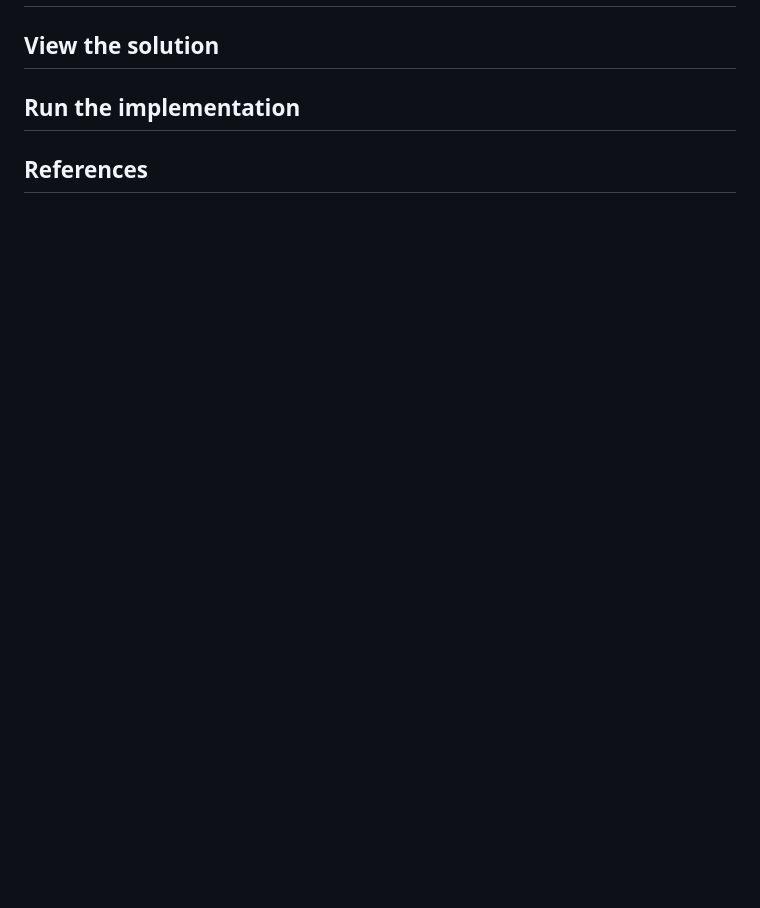
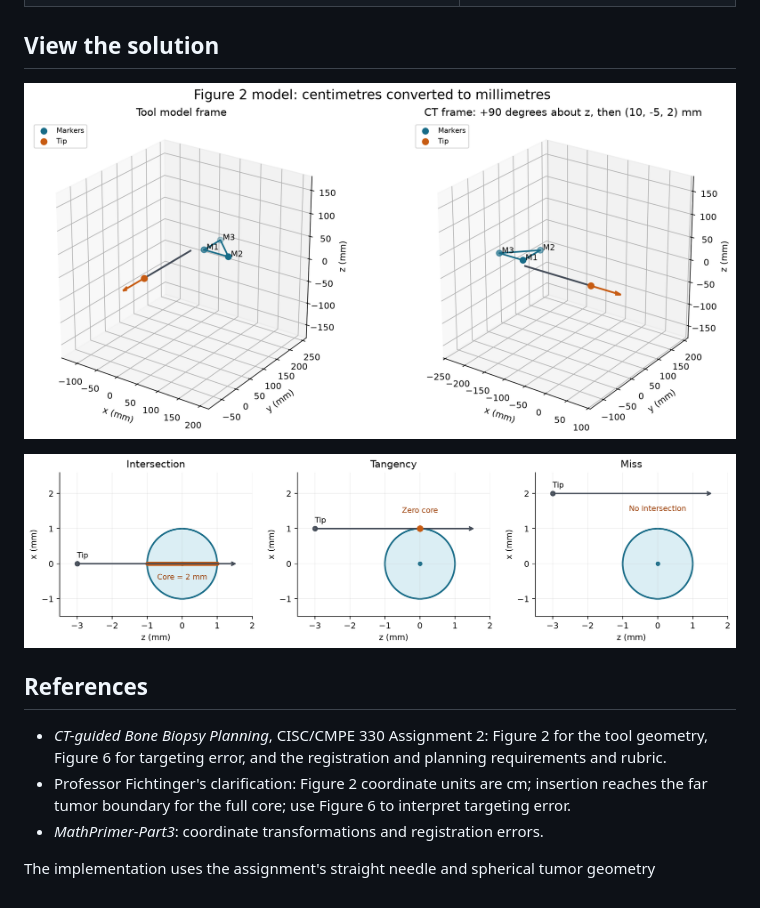
Before and after one commit to Zipeng-Chen/CISC330_Bone_Biopsy_F26, a Markdown page: README.md, the part around one of its changes. GitHub-like rendering; pictures changed too: docs/registration_frames.png; blank space fills up the shorter version.

```diff
--- a/README.md
+++ b/README.md
@@ -71,11 +153,19 @@ values expressed in the same model frame as the tool markers.
 
 ## View the solution
 
+![Corrected tool model in millimetres and its registered CT pose](docs/registration_frames.png)
 
-
-## Run the implementation
-
-
-
+![Intersecting, tangent, and missing trajectories for the unit sphere](docs/biopsy_trajectories.png)
 
 ## References
+
+- *CT-guided Bone Biopsy Planning*, CISC/CMPE 330 Assignment 2: Figure 2 for
+  the tool geometry, Figure 6 for targeting error, and the registration and
+  planning requirements and rubric.
+- Professor Fichtinger's clarification: Figure 2 coordinate units are cm;
+  insertion reaches the far tumor boundary for the full core; use Figure 6
+  to interpret targeting error.
+- *MathPrimer-Part3*: coordinate transformations and registration errors.
+
+The implementation uses the assignment's straight needle and spherical tumor
+geometry
```
Also changed, not shown: other parts of README.md (+110 -28 lines), 11 other files.
